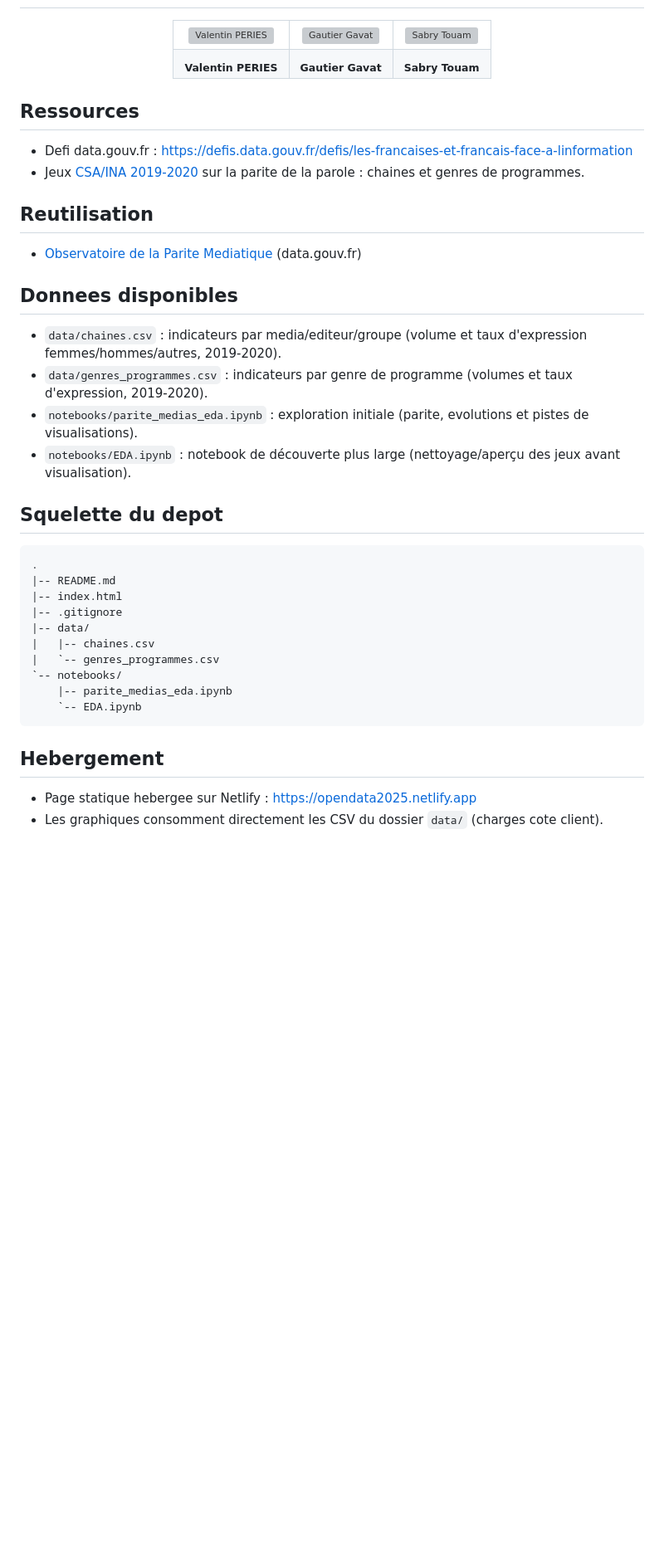
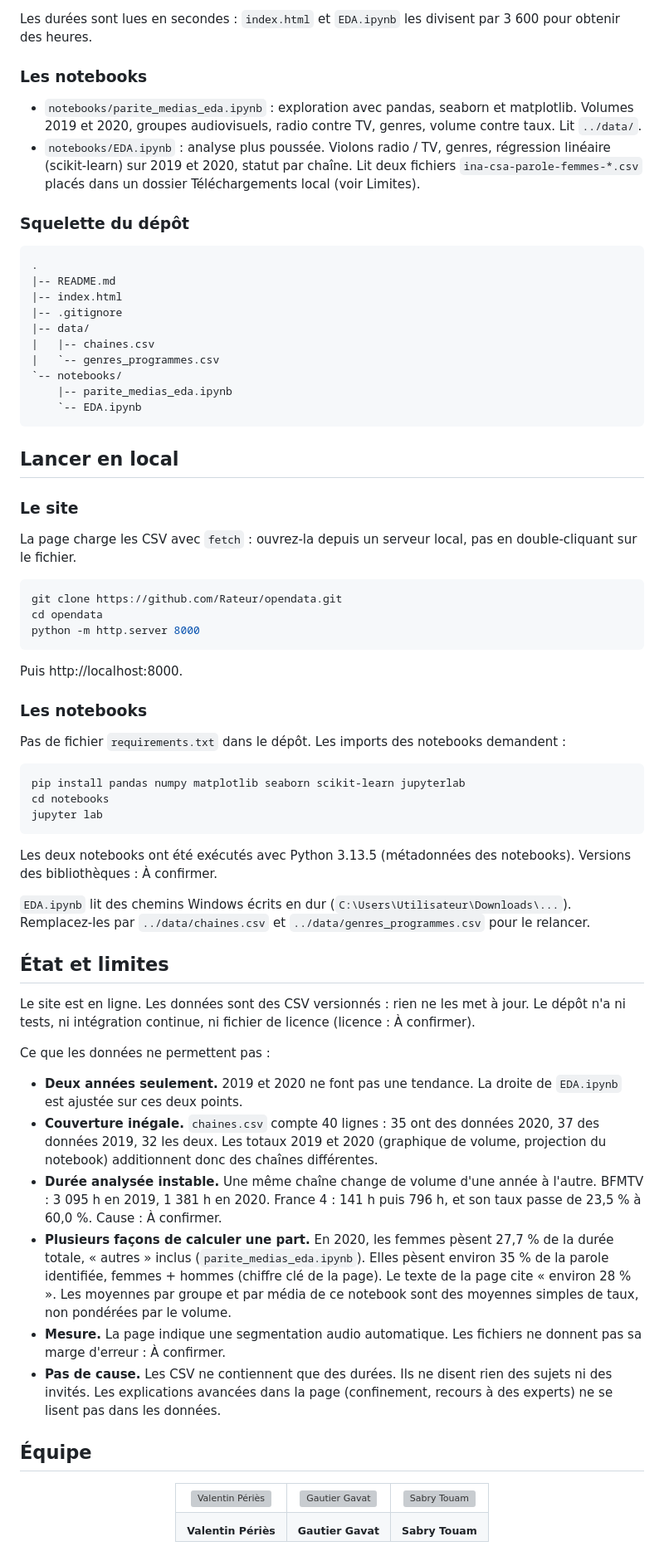
Before and after one commit to Rateur/opendata, a Markdown page: README.md, the part around one of its changes. Shown at 83% size. Rendered like a GitHub page; blank space fills up the shorter version; grey boxes are pictures that could not be loaded.

````diff
--- a/README.md
+++ b/README.md
@@ -52,9 +84,66 @@
+Les durées sont lues en secondes : `index.html` et `EDA.ipynb` les divisent par 3 600 pour obtenir des heures.
+
+### Les notebooks
+- `notebooks/parite_medias_eda.ipynb` : exploration avec pandas, seaborn et matplotlib. Volumes 2019 et 2020, groupes audiovisuels, radio contre TV, genres, volume contre taux. Lit `../data/`.
+- `notebooks/EDA.ipynb` : analyse plus poussée. Violons radio / TV, genres, régression linéaire (scikit-learn) sur 2019 et 2020, statut par chaîne. Lit deux fichiers `ina-csa-parole-femmes-*.csv` placés dans un dossier Téléchargements local (voir Limites).
+
+### Squelette du dépôt
+```
+.
+|-- README.md
+|-- index.html
+|-- .gitignore
+|-- data/
+|   |-- chaines.csv
+|   `-- genres_programmes.csv
+`-- notebooks/
+    |-- parite_medias_eda.ipynb
+    `-- EDA.ipynb
+```
+
+## Lancer en local
+### Le site
+La page charge les CSV avec `fetch` : ouvrez-la depuis un serveur local, pas en double-cliquant sur le fichier.
+
+```bash
+git clone https://github.com/Rateur/opendata.git
+cd opendata
+python -m http.server 8000
+```
+
+Puis http://localhost:8000.
+
+### Les notebooks
+Pas de fichier `requirements.txt` dans le dépôt. Les imports des notebooks demandent :
+
+```bash
+pip install pandas numpy matplotlib seaborn scikit-learn jupyterlab
+cd notebooks
+jupyter lab
+```
+
+Les deux notebooks ont été exécutés avec Python 3.13.5 (métadonnées des notebooks). Versions des bibliothèques : À confirmer.
+
+`EDA.ipynb` lit des chemins Windows écrits en dur (`C:\Users\Utilisateur\Downloads\...`). Remplacez-les par `../data/chaines.csv` et `../data/genres_programmes.csv` pour le relancer.
+
+## État et limites
+Le site est en ligne. Les données sont des CSV versionnés : rien ne les met à jour. Le dépôt n'a ni tests, ni intégration continue, ni fichier de licence (licence : À confirmer).
+
+Ce que les données ne permettent pas :
+- **Deux années seulement.** 2019 et 2020 ne font pas une tendance. La droite de `EDA.ipynb` est ajustée sur ces deux points.
+- **Couverture inégale.** `chaines.csv` compte 40 lignes : 35 ont des données 2020, 37 des données 2019, 32 les deux. Les totaux 2019 et 2020 (graphique de volume, projection du notebook) additionnent donc des chaînes différentes.
+- **Durée analysée instable.** Une même chaîne change de volume d'une année à l'autre. BFMTV : 3 095 h en 2019, 1 381 h en 2020. France 4 : 141 h puis 796 h, et son taux passe de 23,5 % à 60,0 %. Cause : À confirmer.
+- **Plusieurs façons de calculer une part.** En 2020, les femmes pèsent 27,7 % de la durée totale, « autres » inclus (`parite_medias_eda.ipynb`). Elles pèsent environ 35 % de la parole identifiée, femmes + hommes (chiffre clé de la page). Le texte de la page cite « environ 28 % ». Les moyennes par groupe et par média de ce notebook sont des moyennes simples de taux, non pondérées par le volume.
+- **Mesure.** La page indique une segmentation audio automatique. Les fichiers ne donnent pas sa marge d'erreur : À confirmer.
+- **Pas de cause.** Les CSV ne contiennent que des durées. Ils ne disent rien des sujets ni des invités. Les explications avancées dans la page (confinement, recours à des experts) ne se lisent pas dans les données.
+
+## Équipe
 <div align="center">
   <table>
     <tr>
       <td align="center">
         <a href="https://github.com/Rateur">
-          <img src="https://github.com/Rateur.png" alt="Valentin PERIES" width="64" height="64" style="border-radius: 32px;">
+          <img src="https://github.com/Rateur.png" alt="Valentin Périès" width="64" height="64" style="border-radius: 32px;">
         </a>
       </td>
       <td align="center">
@@ -69,40 +158,9 @@
       </td>
     </tr>
     <tr>
-      <td align="center"><sub><strong>Valentin PERIES</strong></sub></td>
+      <td align="center"><sub><strong>Valentin Périès</strong></sub></td>
       <td align="center"><sub><strong>Gautier Gavat</strong></sub></td>
       <td align="center"><sub><strong>Sabry Touam</strong></sub></td>
     </tr>
   </table>
 </div>
-
-## Ressources
-- Defi data.gouv.fr : https://defis.data.gouv.fr/defis/les-francaises-et-francais-face-a-linformation
-- Jeux <a href="https://defis.data.gouv.fr/datasets/603ff508ef46d75437d701f4">CSA/INA 2019-2020</a> sur la parite de la parole : chaines et genres de programmes.
-
-## Reutilisation
-- <a href="https://www.data.gouv.fr/reuses/observatoire-de-la-parite-mediatique">Observatoire de la Parite Mediatique</a> (data.gouv.fr)
-
-## Donnees disponibles
-- `data/chaines.csv` : indicateurs par media/editeur/groupe (volume et taux d'expression femmes/hommes/autres, 2019-2020).
-- `data/genres_programmes.csv` : indicateurs par genre de programme (volumes et taux d'expression, 2019-2020).
-- `notebooks/parite_medias_eda.ipynb` : exploration initiale (parite, evolutions et pistes de visualisations).
-- `notebooks/EDA.ipynb` : notebook de découverte plus large (nettoyage/aperçu des jeux avant visualisation).
-
-## Squelette du depot
-```
-.
-|-- README.md
-|-- index.html
-|-- .gitignore
-|-- data/
-|   |-- chaines.csv
-|   `-- genres_programmes.csv
-`-- notebooks/
-    |-- parite_medias_eda.ipynb
-    `-- EDA.ipynb
-```
-
-## Hebergement
-- Page statique hebergee sur Netlify : https://opendata2025.netlify.app
-- Les graphiques consomment directement les CSV du dossier `data/` (charges cote client).
````
Also changed, not shown: other parts of README.md (+50 -18 lines).
